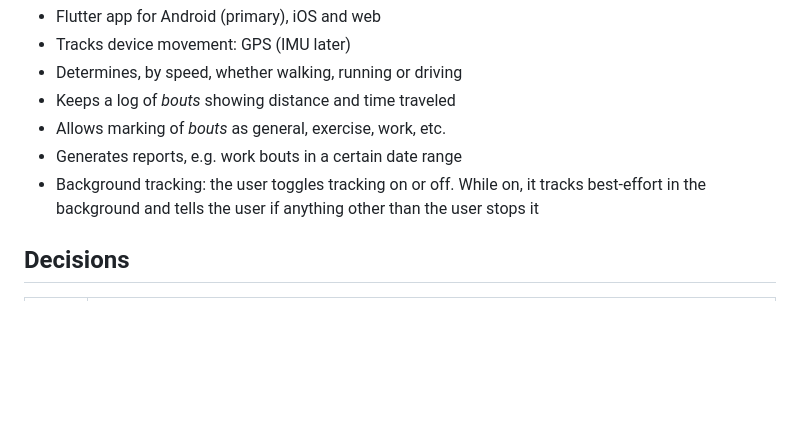
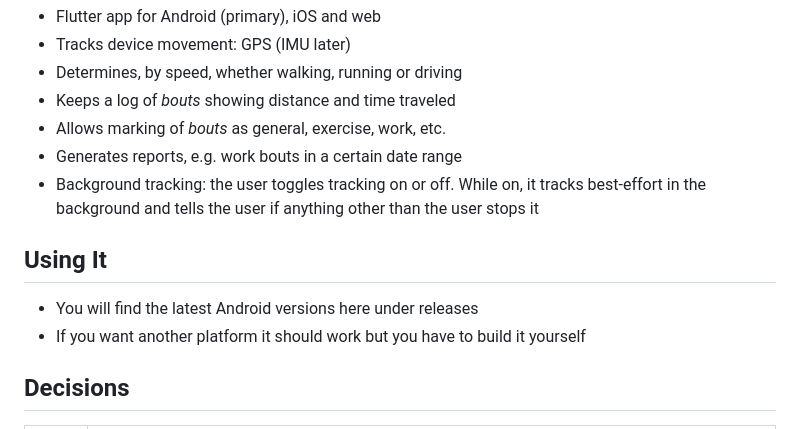
Before and after one commit to fingerskier/memove, a Markdown page: README.md, the part around the change. Drawn GitHub-style; blank space fills up the shorter version.

Commit message:
Add usage section to README
Added usage instructions for Android and other platforms.

```diff
--- a/README.md
+++ b/README.md
@@ -11,6 +11,10 @@ MeMove is a movement tracker.
 * Background tracking: the user toggles tracking on or off. While on, it tracks
   best-effort in the background and tells the user if anything other than the
   user stops it
+
+## Using It
+* You will find the latest Android versions here under releases
+* If you want another platform it should work but you have to build it yourself
 
 ## Decisions
 
```
